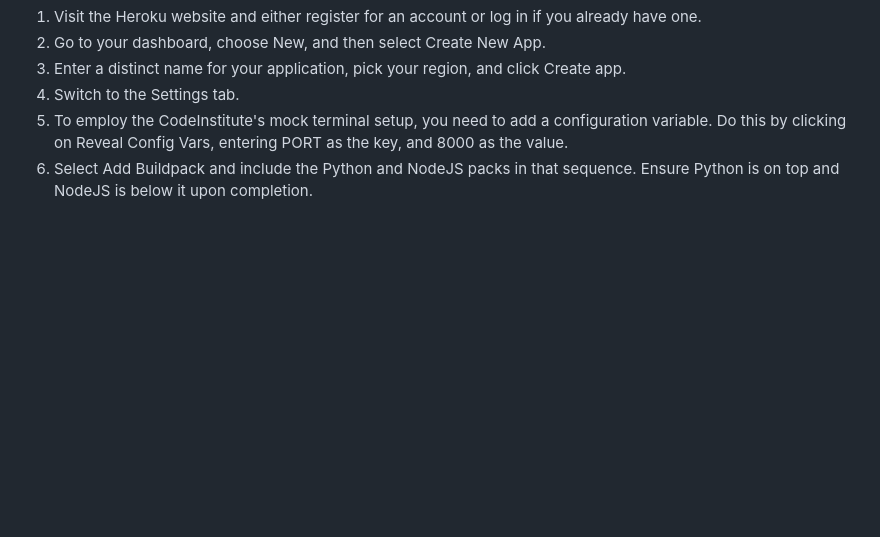
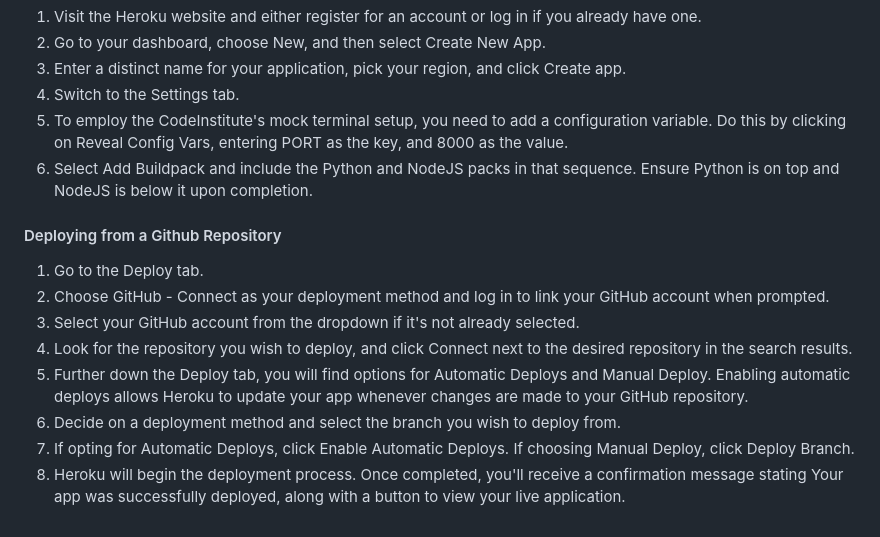
Before and after one commit to Yuss76A/hangman, a Markdown page: README.md, the part around the change. Rendered like a GitHub page; blank space fills up the shorter version.

Commit message:
Add deploying from a github repository section with text in the readme file

```diff
--- a/README.md
+++ b/README.md
@@ -191,3 +191,14 @@ This project was deployed on [Heroku](https://www.heroku.com "Heroku") using the
 4. Switch to the Settings tab.
 5. To employ the CodeInstitute's mock terminal setup, you need to add a configuration variable. Do this by clicking on Reveal Config Vars, entering PORT as the key, and 8000 as the value.
 6. Select Add Buildpack and include the Python and NodeJS packs in that sequence. Ensure Python is on top and NodeJS is below it upon completion.
+
+#### Deploying from a Github Repository
+
+1. Go to the Deploy tab.
+2. Choose GitHub - Connect as your deployment method and log in to link your GitHub account when prompted.
+3. Select your GitHub account from the dropdown if it's not already selected.
+4. Look for the repository you wish to deploy, and click Connect next to the desired repository in the search results.
+5. Further down the Deploy tab, you will find options for Automatic Deploys and Manual Deploy. Enabling automatic deploys allows Heroku to update your app whenever changes are made to your GitHub repository.
+6. Decide on a deployment method and select the branch you wish to deploy from.
+7. If opting for Automatic Deploys, click Enable Automatic Deploys. If choosing Manual Deploy, click Deploy Branch.
+8. Heroku will begin the deployment process. Once completed, you'll receive a confirmation message stating Your app was successfully deployed, along with a button to view your live application.
```
